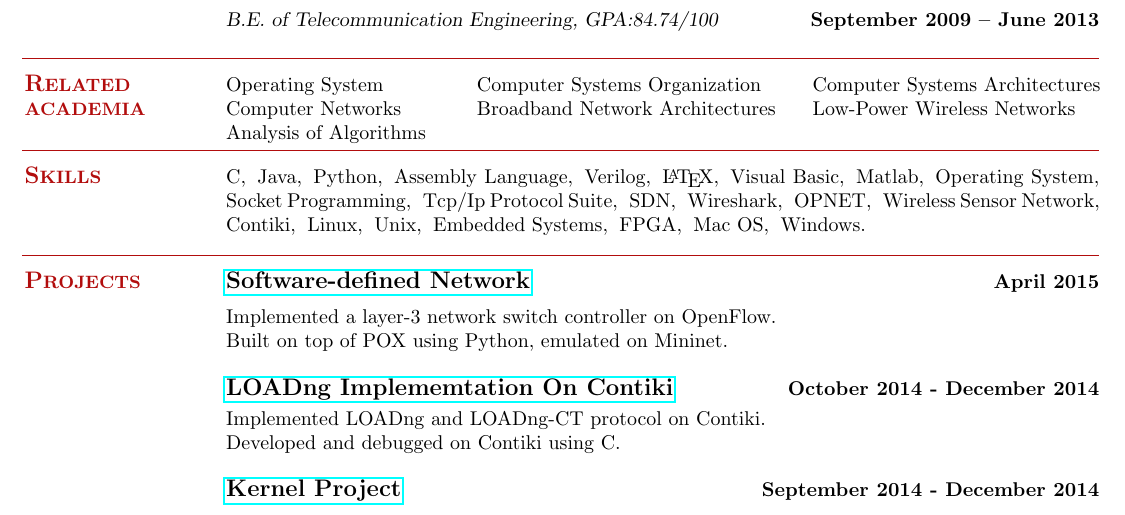
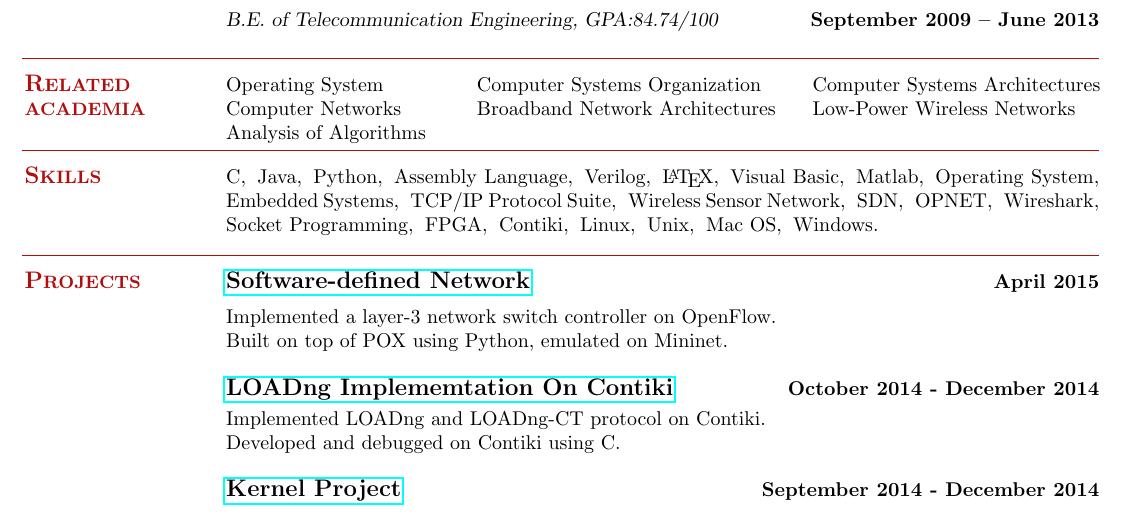
Before and after one commit to bmyfish/LaTeX_Resume, a LaTeX CV (cv.tex): part of the page, cut so that both start at the same text. Compiled offline with pdfLaTeX.

Commit message:
modifed skills

```diff
--- a/cv.tex
+++ b/cv.tex
@@ -51,13 +51,14 @@
 	\end{tabular}
 	%\vspace{2mm} \\
 
+
 \sectionline
 
     %__________________________________________________________________________________________________________________
     % Computer Skills
     \section{\mysidestyle \textbf{\large{S}\small{KILLS}}}
 
-    C,\hspace{2mm}Java,\hspace{2mm}Python,\hspace{2mm}Assembly Language,\hspace{2mm}Verilog,\hspace{2mm}\LaTeX,\hspace{2mm}Visual Basic,\hspace{2mm}Matlab,\hspace{2mm}Operating System,\hspace{2mm}Socket Programming,\hspace{2mm}Tcp/Ip Protocol Suite,\hspace{2mm}SDN,\hspace{2mm}Wireshark,\hspace{2mm}OPNET,\hspace{2mm}Wireless Sensor Network,\hspace{2mm}Contiki,\hspace{2mm}Linux,\hspace{2mm}Unix,\hspace{2mm}Embedded Systems,\hspace{2mm}FPGA,\hspace{2mm}Mac OS,\hspace{2mm}Windows.
+    C,\hspace{2mm}Java,\hspace{2mm}Python,\hspace{2mm}Assembly Language,\hspace{2mm}Verilog,\hspace{2mm}\LaTeX,\hspace{2mm}Visual Basic,\hspace{2mm}Matlab,\hspace{2mm}Operating System,\hspace{2mm}Embedded Systems,\hspace{2mm}TCP/IP Protocol Suite,\hspace{2mm}Wireless Sensor Network,\hspace{2mm}SDN,\hspace{2mm}OPNET,\hspace{2mm}Wireshark,\hspace{2mm}Socket Programming,\hspace{2mm}FPGA,\hspace{2mm}Contiki,\hspace{2mm}Linux,\hspace{2mm}Unix,\hspace{2mm}Mac OS,\hspace{2mm}Windows.
 
 \sectionline
 
```
